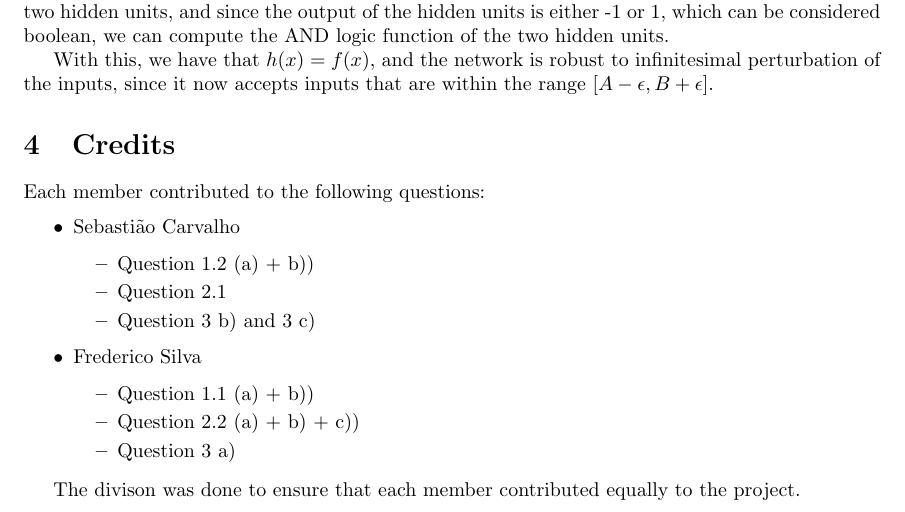
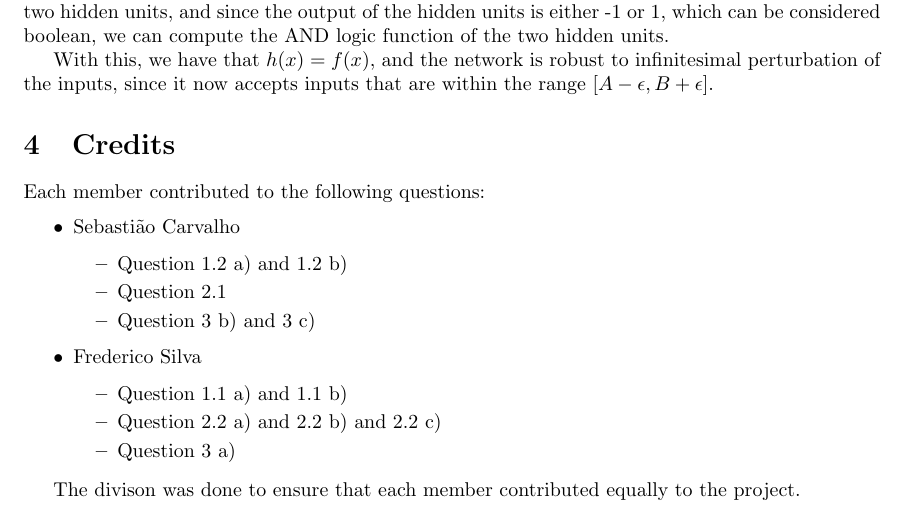
Before and after one commit to SebastiaoCarvalho/dl-hw1, a LaTeX document (report/report.tex): part of page 16 of 17, cut so that both start at the same text. Compiled offline with pdfLaTeX.

Commit message:
remove homework statement and add last changes to report

```diff
--- a/report/report.tex
+++ b/report/report.tex
@@ -656,14 +656,14 @@ Each member contributed to the following questions:
 \begin{itemize}
     \item Sebastião Carvalho
     \begin{itemize}
-        \item Question 1.2 (a) + b))
+        \item Question 1.2 a) and 1.2 b)
         \item Question 2.1
         \item Question 3 b) and 3 c)
     \end{itemize}
     \item Frederico Silva
     \begin{itemize}
-        \item Question 1.1 (a) + b))
-        \item Question 2.2 (a) + b) + c))
+        \item Question 1.1 a) and 1.1 b)
+        \item Question 2.2 a) and 2.2 b) and 2.2 c)
         \item Question 3 a)
     \end{itemize}
 \end{itemize}
```
Also changed, not shown: homework1.pdf (deleted), report/report.pdf.
